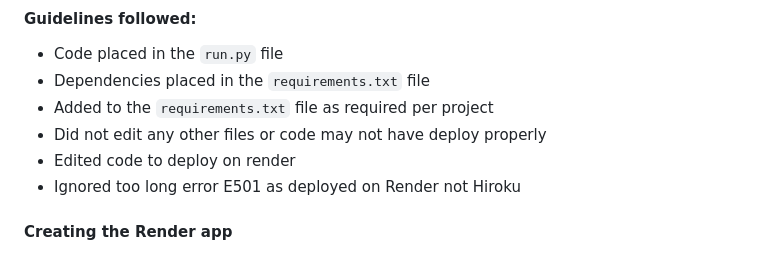
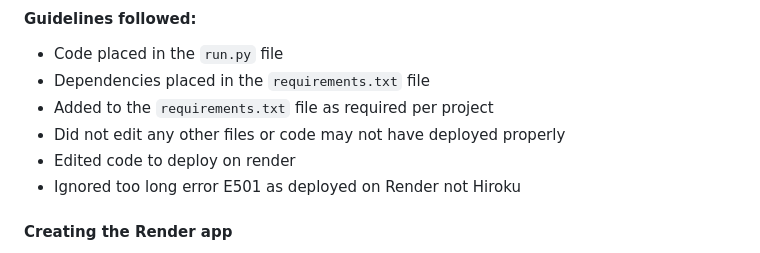
Before and after one commit to DiasDevils/PythonVproject, a Markdown page: README.md, the part around the change. Drawn GitHub-style.

Commit message:
doc: edited type

```diff
--- a/README.md
+++ b/README.md
@@ -126,7 +126,7 @@ Sucessful deployment on render.com
 - Code placed in the `run.py` file
 - Dependencies placed in the `requirements.txt` file
 - Added to the `requirements.txt` file as required per project
-- Did not edit any other files or code may not have deploy properly
+- Did not edit any other files or code may not have deployed properly
 - Edited code to deploy on render
 - Ignored too long error E501 as deployed on Render not Hiroku
 
```
